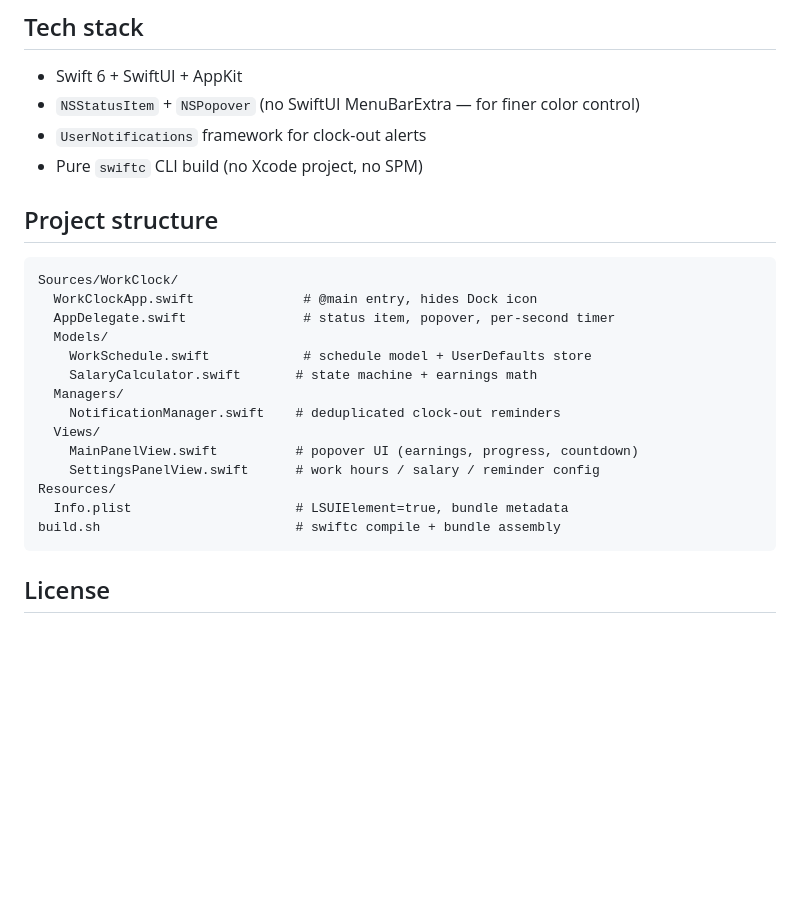
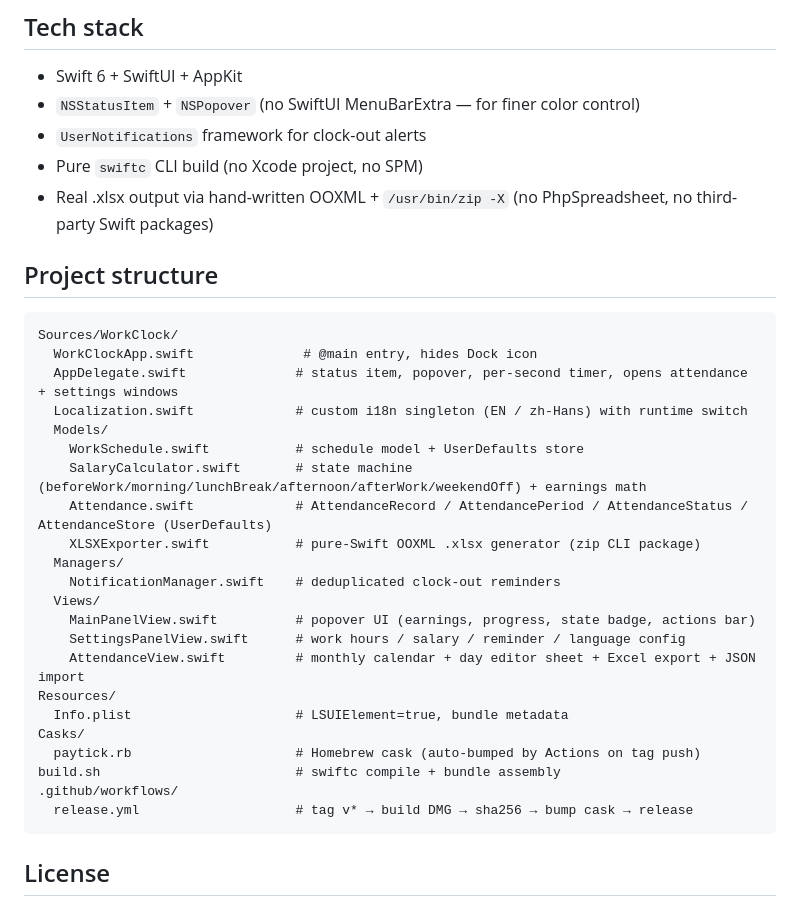
Before and after one commit to yueseqaz/PayTick, a Markdown page: README.md, the part around one of its changes. Drawn GitHub-style; blank space fills up the shorter version.

````diff
--- a/README.md
+++ b/README.md
@@ -75,24 +91,33 @@ The menu bar label is rendered with `NSStatusBarButton.image` for the compact tw
 - `NSStatusItem` + `NSPopover` (no SwiftUI MenuBarExtra — for finer color control)
 - `UserNotifications` framework for clock-out alerts
 - Pure `swiftc` CLI build (no Xcode project, no SPM)
+- Real .xlsx output via hand-written OOXML + `/usr/bin/zip -X` (no PhpSpreadsheet, no third-party Swift packages)
 
 ## Project structure
 
 ```
 Sources/WorkClock/
   WorkClockApp.swift              # @main entry, hides Dock icon
-  AppDelegate.swift               # status item, popover, per-second timer
+  AppDelegate.swift              # status item, popover, per-second timer, opens attendance + settings windows
+  Localization.swift             # custom i18n singleton (EN / zh-Hans) with runtime switch
   Models/
-    WorkSchedule.swift            # schedule model + UserDefaults store
-    SalaryCalculator.swift       # state machine + earnings math
+    WorkSchedule.swift           # schedule model + UserDefaults store
+    SalaryCalculator.swift       # state machine (beforeWork/morning/lunchBreak/afternoon/afterWork/weekendOff) + earnings math
+    Attendance.swift             # AttendanceRecord / AttendancePeriod / AttendanceStatus / AttendanceStore (UserDefaults)
+    XLSXExporter.swift           # pure-Swift OOXML .xlsx generator (zip CLI package)
   Managers/
     NotificationManager.swift    # deduplicated clock-out reminders
   Views/
-    MainPanelView.swift          # popover UI (earnings, progress, countdown)
-    SettingsPanelView.swift      # work hours / salary / reminder config
+    MainPanelView.swift          # popover UI (earnings, progress, state badge, actions bar)
+    SettingsPanelView.swift      # work hours / salary / reminder / language config
+    AttendanceView.swift         # monthly calendar + day editor sheet + Excel export + JSON import
 Resources/
   Info.plist                     # LSUIElement=true, bundle metadata
+Casks/
+  paytick.rb                     # Homebrew cask (auto-bumped by Actions on tag push)
 build.sh                         # swiftc compile + bundle assembly
+.github/workflows/
+  release.yml                    # tag v* → build DMG → sha256 → bump cask → release
 ```
 
 ## License
````
Also changed, not shown: other parts of README.md (+19 -3 lines), README.zh-CN.md (+32 -10 lines).
